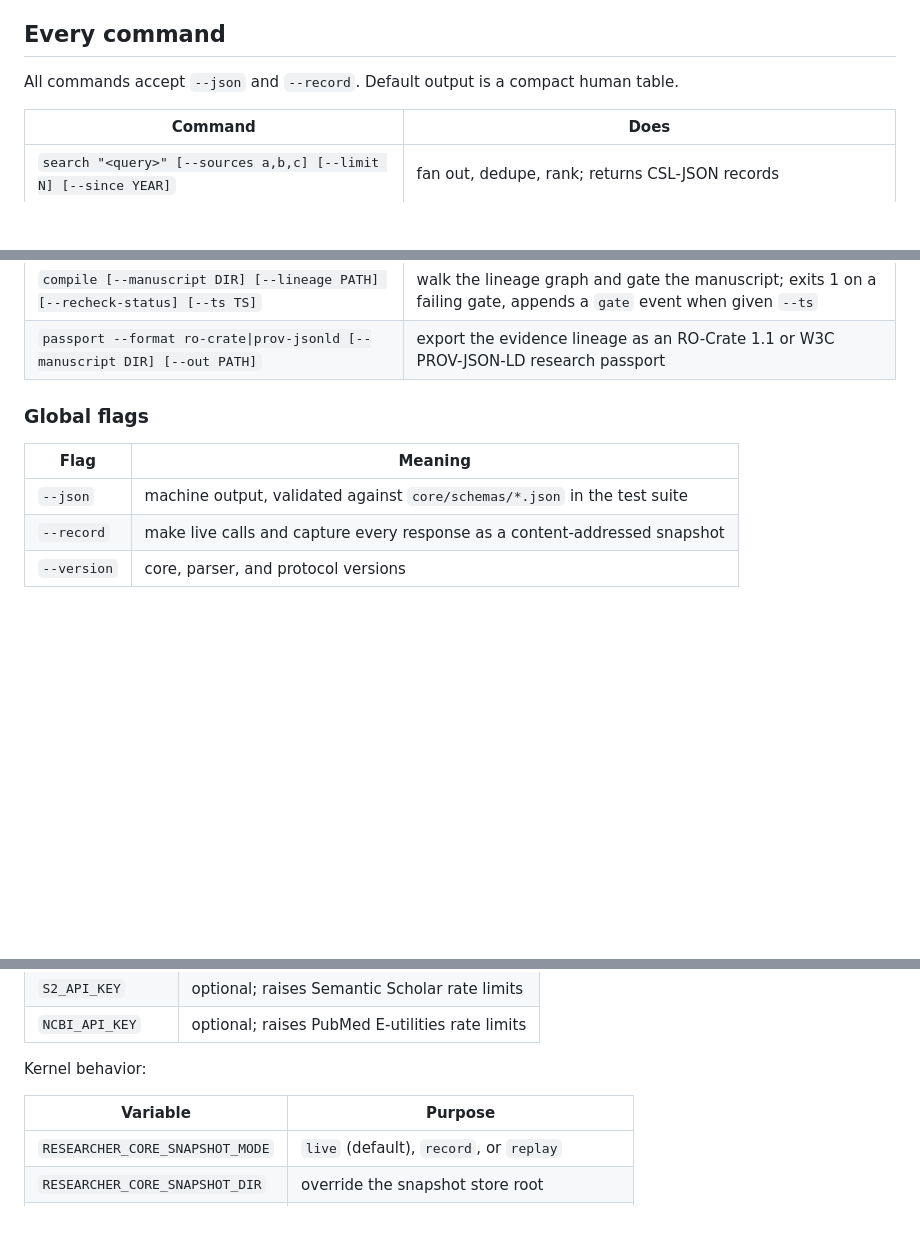
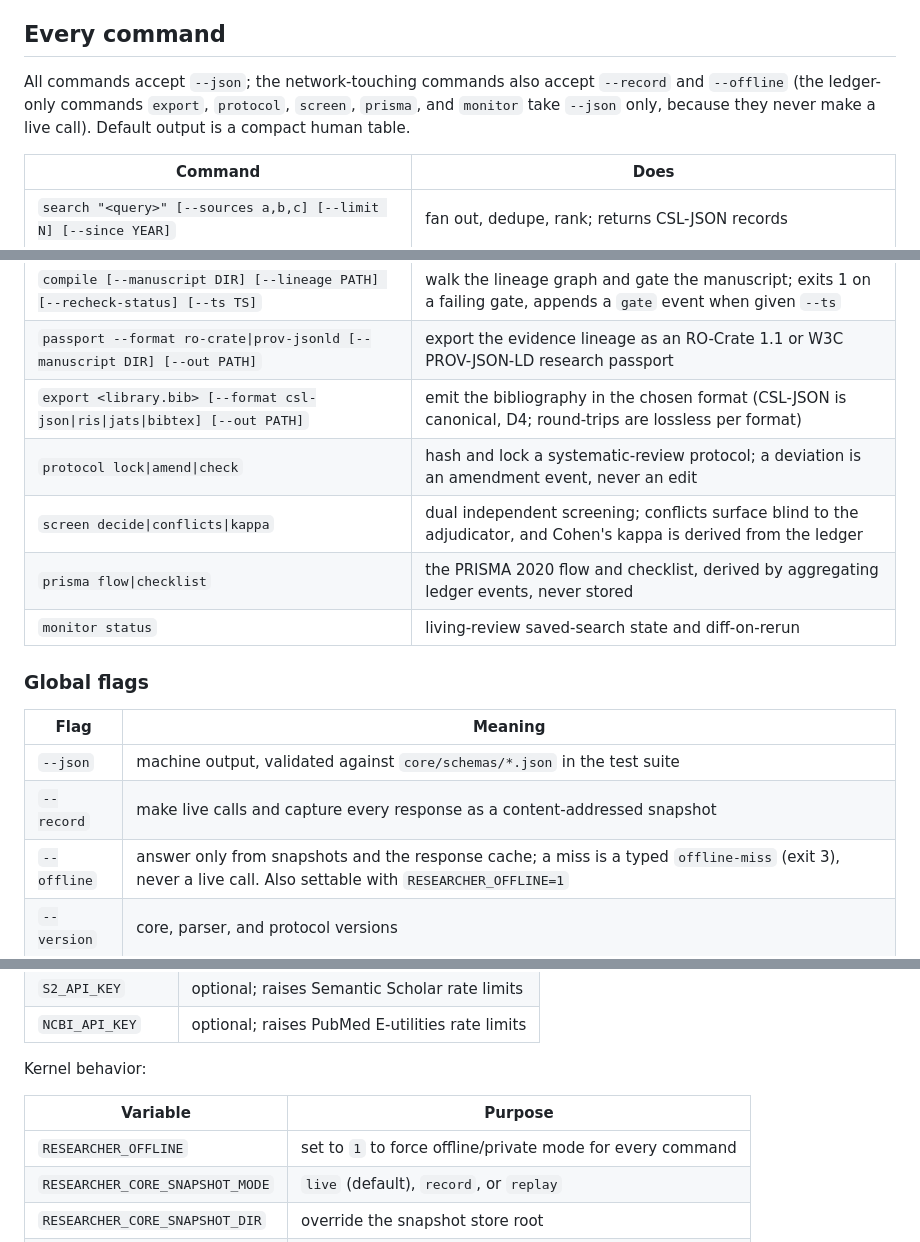
Before and after one commit to sokolmarek/researcher, a Markdown page: references/core-cli.md, 3 parts joined by grey strips. Drawn GitHub-style; blank space fills up the shorter version.

Commit message:
Complete the CLI reference for 1.0.0 and sync the critical constraints
references/core-cli.md documented 16 of the 20 implemented commands: the
1.0.0 export command and the whole 0.5.0 surface (protocol, screen,
prisma, monitor) were missing, as were the --offline global flag (typed
offline-miss, exit 3, verified against cli.py) and the RESEARCHER_OFFLINE
variable. The 'all commands accept --json and --record' blanket is also
corrected: the ledger-only commands take --json only.

CLAUDE.md's Critical Constraints drifted behind the runtime copy in
references/integrity-constraints.md, which carries three rules the list
did not: the refusal-grade untrusted-content rule (D12), human-in-the-loop
by default, and the retracted-source refusal class. The first two are
appended as constraints 10 and 11 (appended, not renumbered, because
validate.yml and connector docstrings cite constraint 8 by number) and the
third is folded into constraint 1, with a numbering note mapping the two
files.

```diff
--- a/references/core-cli.md
+++ b/references/core-cli.md
@@ -31,7 +31,9 @@ does without it. The plugin never hard-fails for want of core.
 
 ## Every command
 
-All commands accept `--json` and `--record`. Default output is a compact human table.
+All commands accept `--json`; the network-touching commands also accept `--record` and `--offline`
+(the ledger-only commands `export`, `protocol`, `screen`, `prisma`, and `monitor` take `--json`
+only, because they never make a live call). Default output is a compact human table.
 
 | Command | Does |
 |---|---|
@@ -51,6 +53,11 @@ All commands accept `--json` and `--record`. Default output is a compact human t
 | `provenance append <event-json> \| prisma \| export` | append an event, derive PRISMA counts, export JSONL |
 | `compile [--manuscript DIR] [--lineage PATH] [--recheck-status] [--ts TS]` | walk the lineage graph and gate the manuscript; exits 1 on a failing gate, appends a `gate` event when given `--ts` |
 | `passport --format ro-crate\|prov-jsonld [--manuscript DIR] [--out PATH]` | export the evidence lineage as an RO-Crate 1.1 or W3C PROV-JSON-LD research passport |
+| `export <library.bib> [--format csl-json\|ris\|jats\|bibtex] [--out PATH]` | emit the bibliography in the chosen format (CSL-JSON is canonical, D4; round-trips are lossless per format) |
+| `protocol lock\|amend\|check` | hash and lock a systematic-review protocol; a deviation is an amendment event, never an edit |
+| `screen decide\|conflicts\|kappa` | dual independent screening; conflicts surface blind to the adjudicator, and Cohen's kappa is derived from the ledger |
+| `prisma flow\|checklist` | the PRISMA 2020 flow and checklist, derived by aggregating ledger events, never stored |
+| `monitor status` | living-review saved-search state and diff-on-rerun |
 
 ### Global flags
 
@@ -58,6 +65,7 @@ All commands accept `--json` and `--record`. Default output is a compact human t
 |---|---|
 | `--json` | machine output, validated against `core/schemas/*.json` in the test suite |
 | `--record` | make live calls and capture every response as a content-addressed snapshot |
+| `--offline` | answer only from snapshots and the response cache; a miss is a typed `offline-miss` (exit 3), never a live call. Also settable with `RESEARCHER_OFFLINE=1` |
 | `--version` | core, parser, and protocol versions |
 
 ### Sources
@@ -185,6 +193,7 @@ Kernel behavior:
 
 | Variable | Purpose |
 |---|---|
+| `RESEARCHER_OFFLINE` | set to `1` to force offline/private mode for every command |
 | `RESEARCHER_CORE_SNAPSHOT_MODE` | `live` (default), `record`, or `replay` |
 | `RESEARCHER_CORE_SNAPSHOT_DIR` | override the snapshot store root |
 | `RESEARCHER_CORE_CACHE_DIR` | override the response-cache directory |
```
Also changed, not shown: CLAUDE.md (+5 -1 lines).
